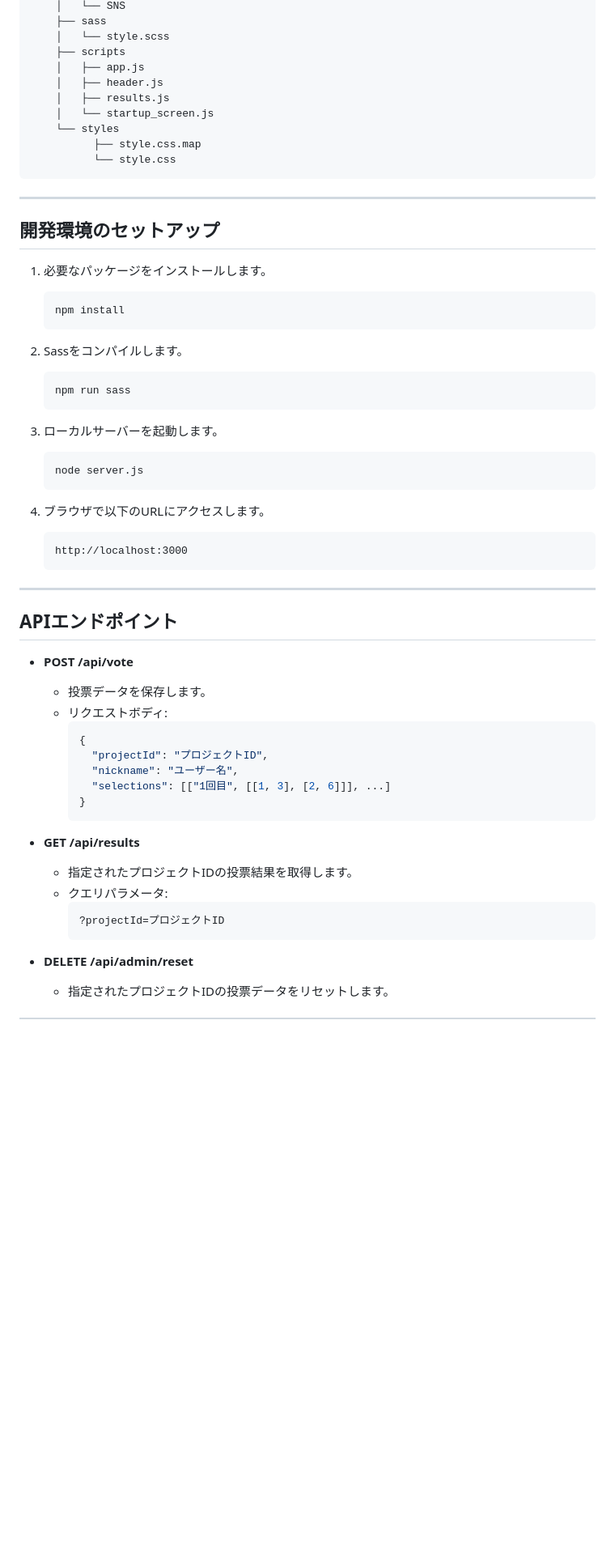
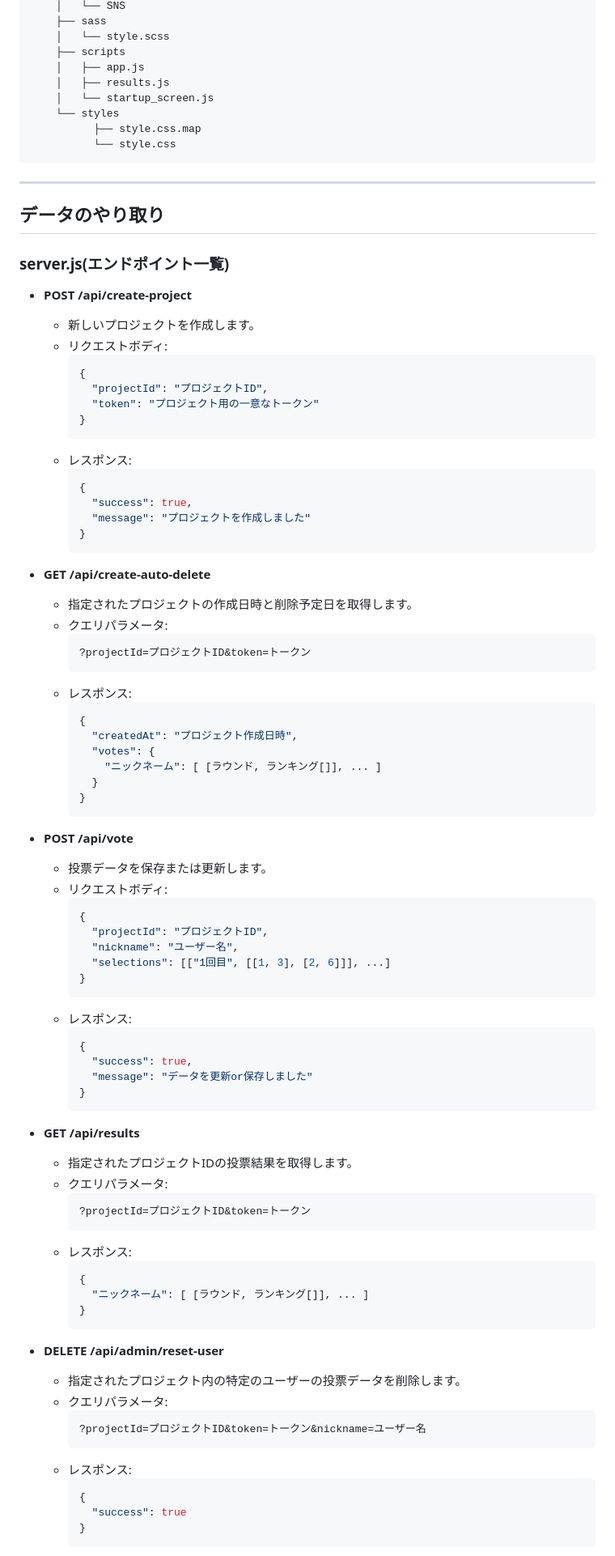
Before and after one commit to FukaminishiTama/Aggregation, a Markdown page: README.md, the part around one of its changes. Shown at 81% size. GitHub-like rendering; blank space fills up the shorter version.

Commit message:
README.mdの内容を整理し、使用方法や各画面のフローを追加

````diff
--- a/README.md
+++ b/README.md
@@ -110,7 +116,6 @@ Aggregation
 	│   └── style.scss
 	├── scripts
 	│   ├── app.js
-	│   ├── header.js
 	│   ├── results.js
 	│   └── startup_screen.js
 	└── styles
@@ -119,35 +124,44 @@ Aggregation
 ```
 
 ---
+## データのやり取り
 
-## 開発環境のセットアップ
+### server.js(エンドポイント一覧)
+- **POST /api/create-project**
+  - 新しいプロジェクトを作成します。
+  - リクエストボディ:
+    ```json
+    {
+      "projectId": "プロジェクトID",
+      "token": "プロジェクト用の一意なトークン"
+    }
+    ```
+  - レスポンス:
+    ```json
+    {
+      "success": true,
+      "message": "プロジェクトを作成しました"
+    }
+    ```
 
-1. 必要なパッケージをインストールします。
-   ```bash
-   npm install
-   ```
-
-2. Sassをコンパイルします。
-   ```bash
-   npm run sass
-   ```
-
-3. ローカルサーバーを起動します。
-   ```bash
-   node server.js
-   ```
-
-4. ブラウザで以下のURLにアクセスします。
-   ```
-   http://localhost:3000
-   ```
-
----
-
-## APIエンドポイント
+- **GET /api/create-auto-delete**
+  - 指定されたプロジェクトの作成日時と削除予定日を取得します。
+  - クエリパラメータ:
+    ```
+    ?projectId=プロジェクトID&token=トークン
+    ```
+  - レスポンス:
+    ```json
+    {
+      "createdAt": "プロジェクト作成日時",
+      "votes": {
+        "ニックネーム": [ [ラウンド, ランキング[]], ... ]
+      }
+    }
+    ```
 
 - **POST /api/vote**
-  - 投票データを保存します。
+  - 投票データを保存または更新します。
   - リクエストボディ:
     ```json
     {
@@ -156,14 +170,37 @@ Aggregation
       "selections": [["1回目", [[1, 3], [2, 6]]], ...]
     }
     ```
+  - レスポンス:
+    ```json
+    {
+      "success": true,
+      "message": "データを更新or保存しました"
+    }
+    ```
 
 - **GET /api/results**
   - 指定されたプロジェクトIDの投票結果を取得します。
   - クエリパラメータ:
     ```
-    ?projectId=プロジェクトID
+    ?projectId=プロジェクトID&token=トークン
+    ```
+  - レスポンス:
+    ```json
+    {
+      "ニックネーム": [ [ラウンド, ランキング[]], ... ]
+    }
     ```
 
-- **DELETE /api/admin/reset**
-  - 指定されたプロジェクトIDの投票データをリセットします。
+- **DELETE /api/admin/reset-user**
+  - 指定されたプロジェクト内の特定のユーザーの投票データを削除します。
+  - クエリパラメータ:
+    ```
+    ?projectId=プロジェクトID&token=トークン&nickname=ユーザー名
+    ```
+  - レスポンス:
+    ```json
+    {
+      "success": true
+    }
+    ```
 
````
Also changed, not shown: other parts of README.md (+140 -69 lines).
